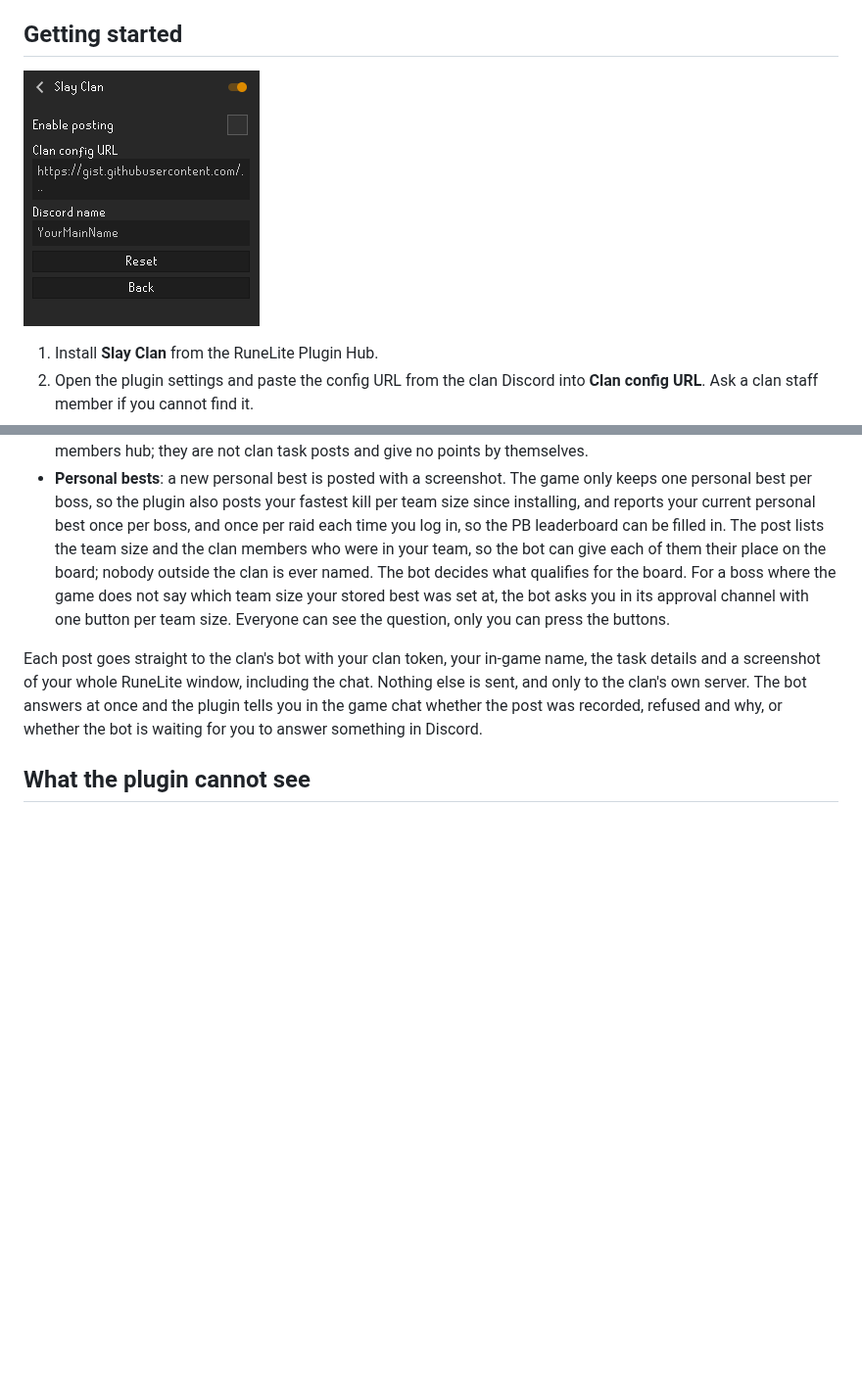
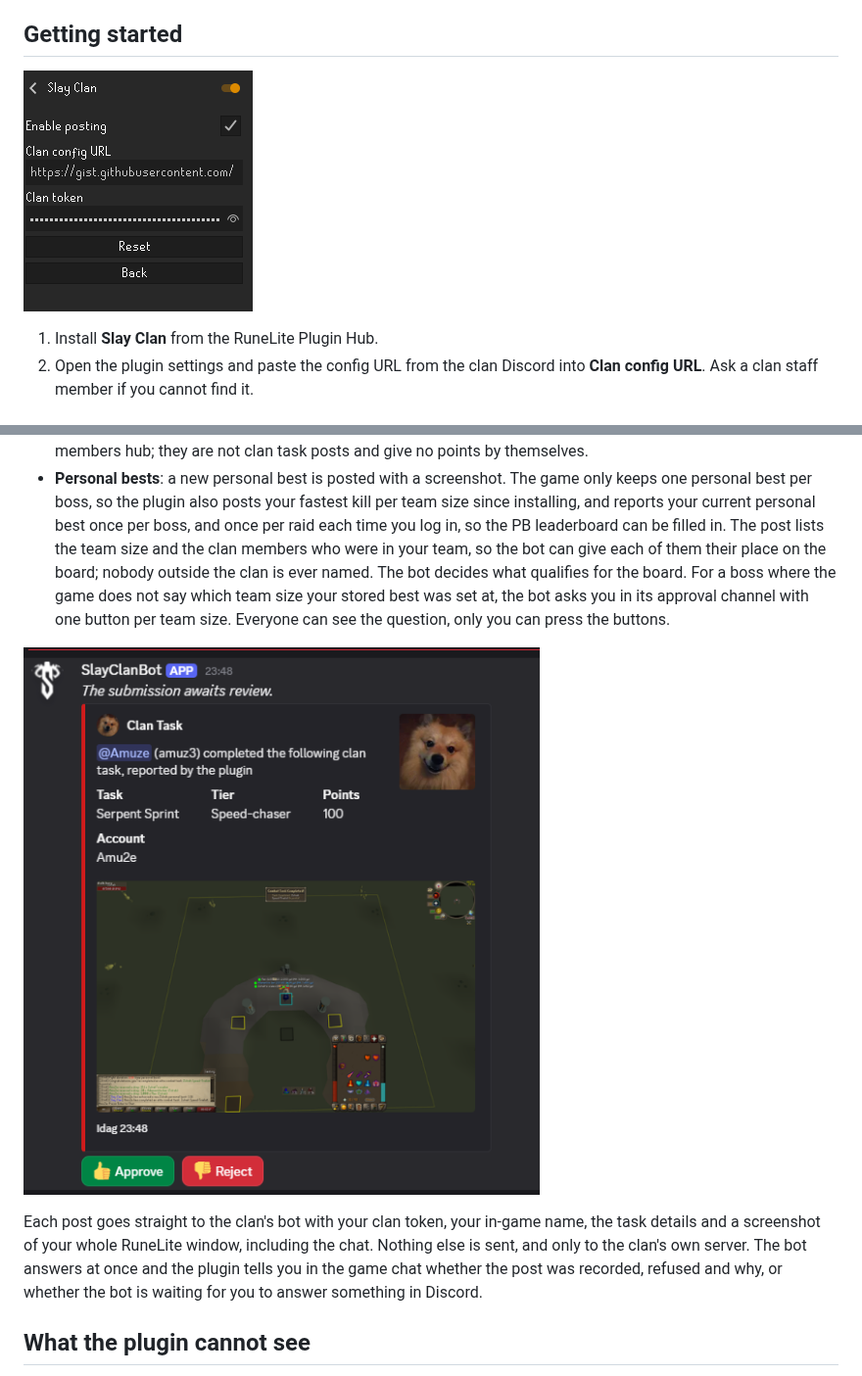
Before and after one commit to slay-clan/slay-clan, a Markdown page: README.md, 2 parts joined by grey strips. Shown at 98% size. Rendered like a GitHub page; pictures changed too: docs/images/review-post.png (added), docs/images/settings.png; blank space fills up the shorter version.

Commit message:
Update the settings screenshot and show a review post in the README

```diff
--- a/README.md
+++ b/README.md
@@ -28,6 +28,8 @@ If you use several RuneLite profiles, fill in the settings in each of them. One-
 - **PvP never counts.** Loot from other players and loot keys are ignored.
 - **Activity feed**: every new collection log item and combat achievement, your combat achievement and collection log progress, and a full list of both when you log in or open your collection log. The clan's bot keeps these for the members hub; they are not clan task posts and give no points by themselves.
 - **Personal bests**: a new personal best is posted with a screenshot. The game only keeps one personal best per boss, so the plugin also posts your fastest kill per team size since installing, and reports your current personal best once per boss, and once per raid each time you log in, so the PB leaderboard can be filled in. The post lists the team size and the clan members who were in your team, so the bot can give each of them their place on the board; nobody outside the clan is ever named. The bot decides what qualifies for the board. For a boss where the game does not say which team size your stored best was set at, the bot asks you in its approval channel with one button per team size. Everyone can see the question, only you can press the buttons.
+
+![A clan task awaiting review in the clan Discord](docs/images/review-post.png)
 
 Each post goes straight to the clan's bot with your clan token, your in-game name, the task details and a screenshot of your whole RuneLite window, including the chat. Nothing else is sent, and only to the clan's own server. The bot answers at once and the plugin tells you in the game chat whether the post was recorded, refused and why, or whether the bot is waiting for you to answer something in Discord.
 
```
